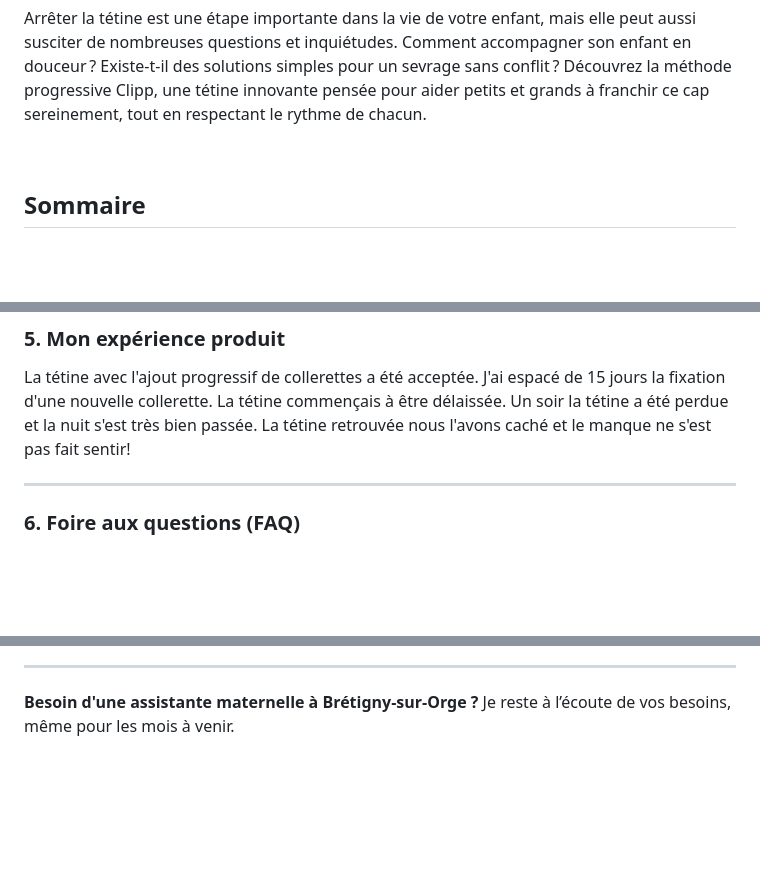
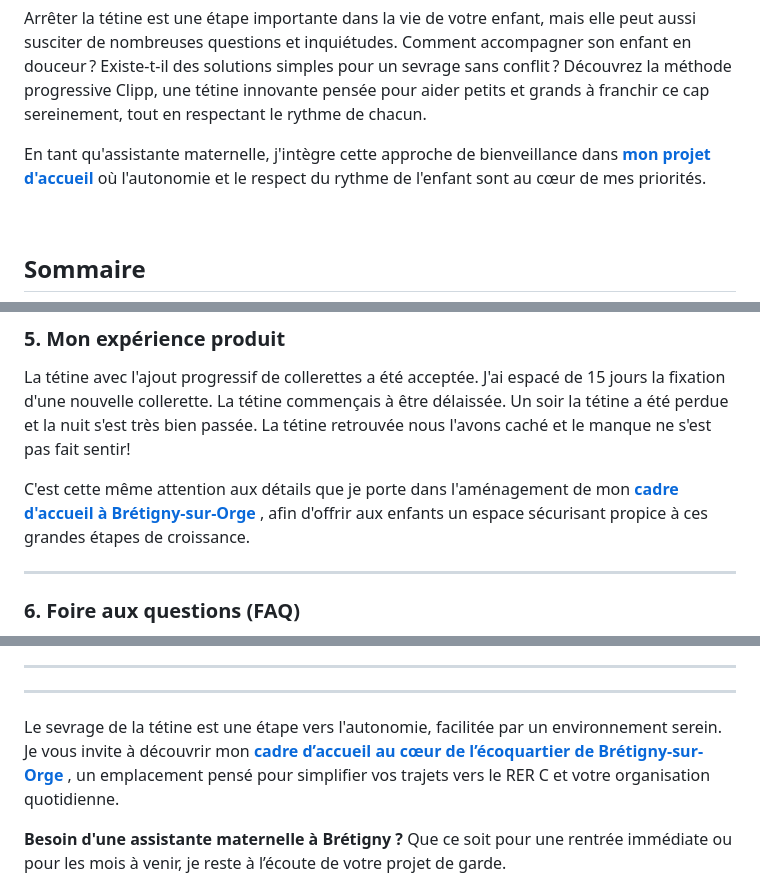
Before and after one commit to Celinahub/audit-sauvegarde-blog-assmat-eleventy, a Markdown page: posts/selection-produits/clipp.md, 3 parts joined by grey strips. Drawn GitHub-style; blank space fills up the shorter version.

Commit message:
maillage interne clipp tetine

```diff
--- a/posts/selection-produits/clipp.md
+++ b/posts/selection-produits/clipp.md
@@ -23,6 +23,16 @@ url: "https://celine-assmat-bretigny.fr/posts/selection-produits/clipp/"
 <br>
 
 Arrêter la tétine est une étape importante dans la vie de votre enfant, mais elle peut aussi susciter de nombreuses questions et inquiétudes. Comment accompagner son enfant en douceur ? Existe-t-il des solutions simples pour un sevrage sans conflit ? Découvrez la méthode progressive Clipp, une tétine innovante pensée pour aider petits et grands à franchir ce cap sereinement, tout en respectant le rythme de chacun.
+
+
+<div class="highlighted-note my-4">
+  <p class="poppins-regular-balise-p text-start mb-3">
+    En tant qu'assistante maternelle, j'intègre cette approche de bienveillance dans
+    <a href="/projet-accueil/" target="_blank" rel="noopener" class="style-liens">
+      <strong>mon projet d'accueil</strong>
+    </a>où l'autonomie et le respect du rythme de l'enfant sont au cœur de mes priorités.
+  </p>
+</div>
 
 <br>
 
@@ -80,6 +90,15 @@ L'enfant adopte sa nouvelle tétine sans collerette additionnelle, semblable à
 ### **<span id="experience">5. Mon expérience produit</span>**
 
 La tétine avec l'ajout progressif de collerettes a été acceptée. J'ai espacé de 15 jours la fixation d'une nouvelle collerette. La tétine commençais à être délaissée. Un soir la tétine a été perdue et la nuit s'est très bien passée. La tétine retrouvée nous l'avons caché et le manque ne s'est pas fait sentir!
+
+<div class="highlighted-note my-4">
+  <p class="poppins-regular-balise-p text-start mb-3">
+    C'est cette même attention aux détails que je porte dans l'aménagement de mon
+    <a href="/assistante-maternelle-bretigny-sur-orge/" target="_blank" rel="noopener" class="style-liens">
+      <strong>cadre d'accueil à Brétigny-sur-Orge</strong>
+    </a>, afin d'offrir aux enfants un espace sécurisant propice à ces grandes étapes de croissance.
+  </p>
+</div>
 
 ---
 
@@ -155,8 +174,16 @@ La tétine avec l'ajout progressif de collerettes a été acceptée. J'ai espac
 ---
 
 
-
-<div class="highlighted-note">
-  <p><strong>Besoin d'une assistante maternelle à Brétigny-sur-Orge ?</strong> Je reste à l’écoute de vos besoins, même pour les mois à venir.</p>
+<hr>
+<div class="highlighted-note my-4">
+    <p class="poppins-regular-balise-p text-start mb-3">
+        Le sevrage de la tétine est une étape vers l'autonomie, facilitée par un environnement serein. Je vous invite à découvrir mon
+        <a href="/assistante-maternelle-bretigny-sur-orge/" target="_blank" rel="noopener" class="style-liens">
+            <strong>cadre d’accueil au cœur de l’écoquartier de Brétigny-sur-Orge</strong>
+        </a>, un emplacement pensé pour simplifier vos trajets vers le RER C et votre organisation quotidienne.
+    </p>
+    <p class="poppins-regular-balise-p text-start mb-0">
+        <strong>Besoin d'une assistante maternelle à Brétigny ?</strong> Que ce soit pour une rentrée immédiate ou pour les mois à venir, je reste à l’écoute de votre projet de garde.
+    </p>
 </div>
 
```
Also changed, not shown: other parts of posts/selection-produits/clipp.md (+4 -2 lines), posts/hygiene-soins/acquisition-proprete.md (+1 -1 lines), posts/petite-enfance-bretigny-91/accompagnement-enfant-autisme-bretigny.md (+22 -4 lines).
